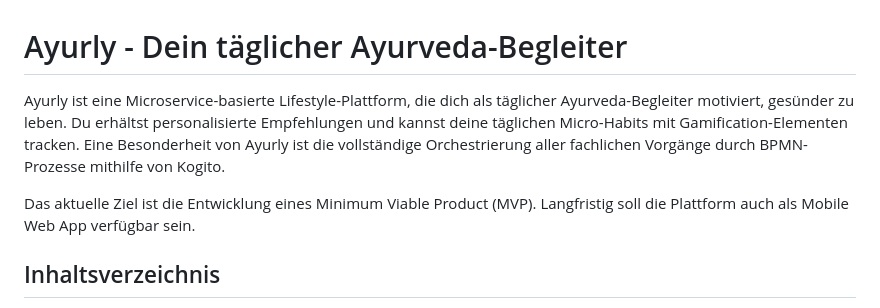
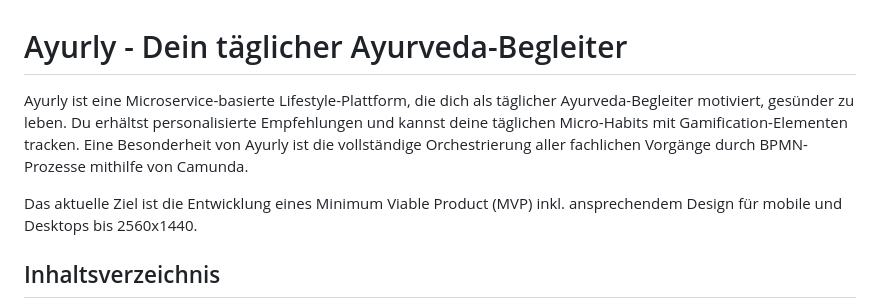
Before and after one commit to thi-projekte/ayurlyApp, a Markdown page: README.md, the part around one of its changes. GitHub-like rendering.

```diff
--- a/README.md
+++ b/README.md
@@ -1,8 +1,8 @@
 # Ayurly - Dein täglicher Ayurveda-Begleiter
 
-Ayurly ist eine Microservice-basierte Lifestyle-Plattform, die dich als täglicher Ayurveda-Begleiter motiviert, gesünder zu leben. Du erhältst personalisierte Empfehlungen und kannst deine täglichen Micro-Habits mit Gamification-Elementen tracken. Eine Besonderheit von Ayurly ist die vollständige Orchestrierung aller fachlichen Vorgänge durch BPMN-Prozesse mithilfe von Kogito.
+Ayurly ist eine Microservice-basierte Lifestyle-Plattform, die dich als täglicher Ayurveda-Begleiter motiviert, gesünder zu leben. Du erhältst personalisierte Empfehlungen und kannst deine täglichen Micro-Habits mit Gamification-Elementen tracken. Eine Besonderheit von Ayurly ist die vollständige Orchestrierung aller fachlichen Vorgänge durch BPMN-Prozesse mithilfe von Camunda.
 
-Das aktuelle Ziel ist die Entwicklung eines Minimum Viable Product (MVP). Langfristig soll die Plattform auch als Mobile Web App verfügbar sein.
+Das aktuelle Ziel ist die Entwicklung eines Minimum Viable Product (MVP) inkl. ansprechendem Design für mobile und Desktops bis 2560x1440.
 
 ## Inhaltsverzeichnis
 
```
Also changed, not shown: other parts of README.md (+18 -13 lines).
